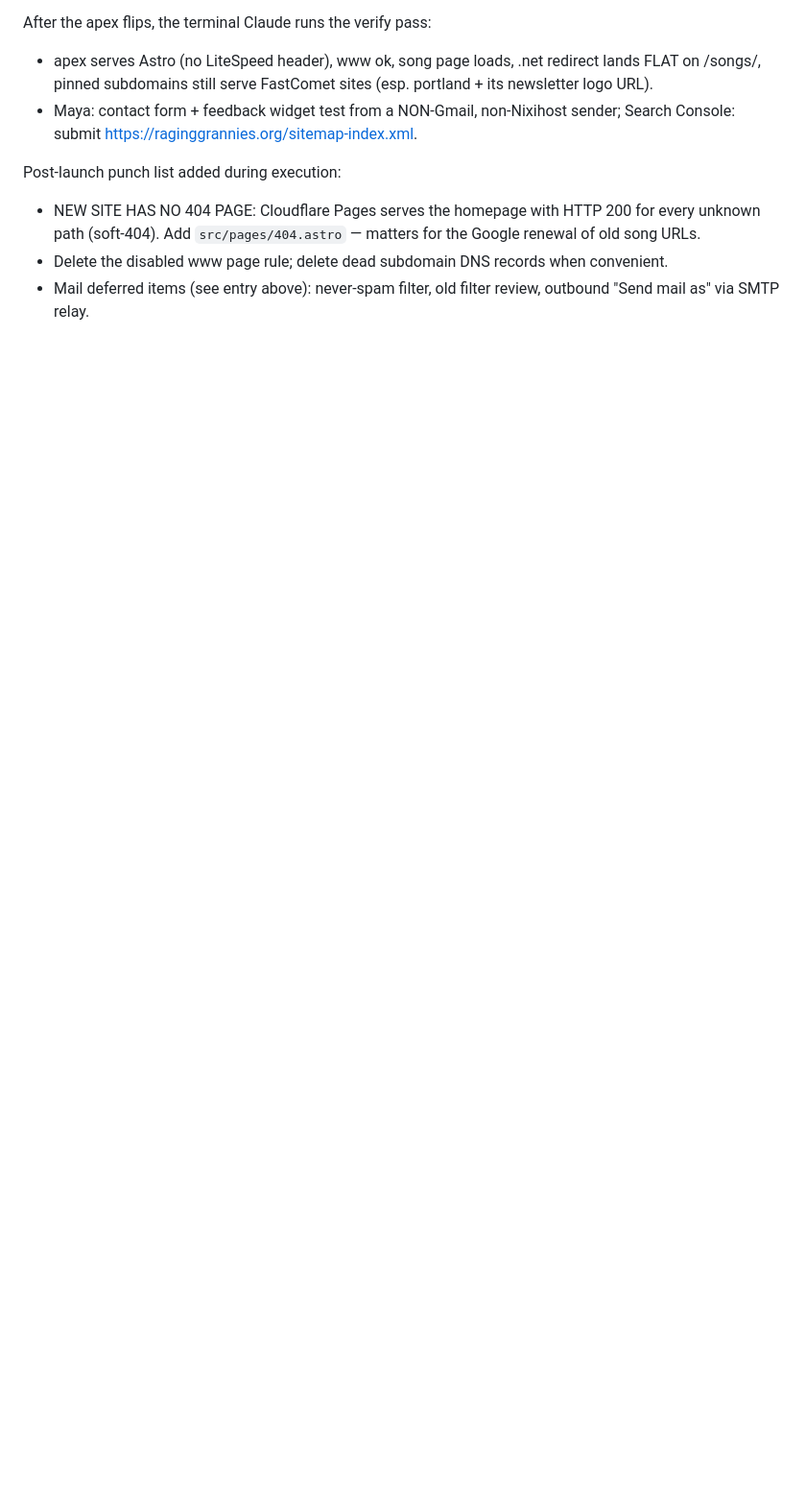
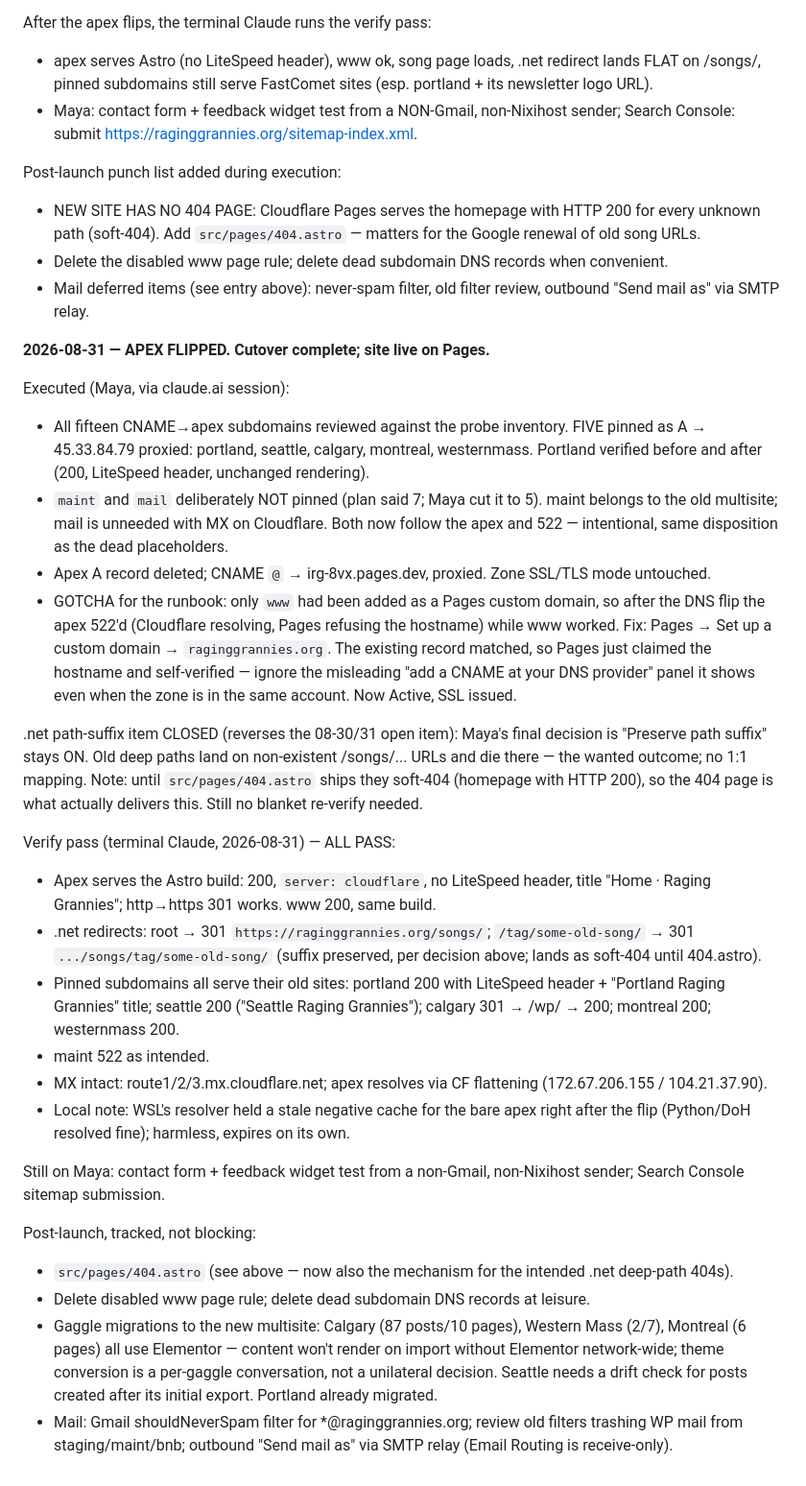
Before and after one commit to stephbairey/irg, a Markdown page: docs/plans/dns-cutover.md, the part around the change. Shown at 96% size. GitHub-like rendering; blank space fills up the shorter version.

Commit message:
docs(launch): DNS cutover COMPLETE 2026-08-31 — apex live on Pages, verify pass green (D068)
Co-Authored-By: Claude Fable 5 <noreply@anthropic.com>
Claude-Session: https://claude.ai/code/session_01P8YvJADcidyoxuU379EtqJ

```diff
--- a/docs/plans/dns-cutover.md
+++ b/docs/plans/dns-cutover.md
@@ -183,3 +183,67 @@ Post-launch punch list added during execution:
   when convenient.
 - Mail deferred items (see entry above): never-spam filter, old filter
   review, outbound "Send mail as" via SMTP relay.
+
+**2026-08-31 — APEX FLIPPED. Cutover complete; site live on Pages.**
+
+Executed (Maya, via claude.ai session):
+- All fifteen CNAME→apex subdomains reviewed against the probe
+  inventory. FIVE pinned as A → 45.33.84.79 proxied: portland, seattle,
+  calgary, montreal, westernmass. Portland verified before and after
+  (200, LiteSpeed header, unchanged rendering).
+- `maint` and `mail` deliberately NOT pinned (plan said 7; Maya cut it
+  to 5). maint belongs to the old multisite; mail is unneeded with MX
+  on Cloudflare. Both now follow the apex and 522 — intentional, same
+  disposition as the dead placeholders.
+- Apex A record deleted; CNAME `@` → irg-8vx.pages.dev, proxied. Zone
+  SSL/TLS mode untouched.
+- GOTCHA for the runbook: only `www` had been added as a Pages custom
+  domain, so after the DNS flip the apex 522'd (Cloudflare resolving,
+  Pages refusing the hostname) while www worked. Fix: Pages → Set up a
+  custom domain → `raginggrannies.org`. The existing record matched, so
+  Pages just claimed the hostname and self-verified — ignore the
+  misleading "add a CNAME at your DNS provider" panel it shows even
+  when the zone is in the same account. Now Active, SSL issued.
+
+.net path-suffix item CLOSED (reverses the 08-30/31 open item): Maya's
+final decision is "Preserve path suffix" stays ON. Old deep paths land
+on non-existent /songs/... URLs and die there — the wanted outcome; no
+1:1 mapping. Note: until `src/pages/404.astro` ships they soft-404
+(homepage with HTTP 200), so the 404 page is what actually delivers
+this. Still no blanket re-verify needed.
+
+Verify pass (terminal Claude, 2026-08-31) — ALL PASS:
+- Apex serves the Astro build: 200, `server: cloudflare`, no LiteSpeed
+  header, title "Home · Raging Grannies"; http→https 301 works. www
+  200, same build.
+- .net redirects: root → 301 `https://raginggrannies.org/songs/`;
+  `/tag/some-old-song/` → 301 `.../songs/tag/some-old-song/` (suffix
+  preserved, per decision above; lands as soft-404 until 404.astro).
+- Pinned subdomains all serve their old sites: portland 200 with
+  LiteSpeed header + "Portland Raging Grannies" title; seattle 200
+  ("Seattle Raging Grannies"); calgary 301 → /wp/ → 200; montreal 200;
+  westernmass 200.
+- maint 522 as intended.
+- MX intact: route1/2/3.mx.cloudflare.net; apex resolves via CF
+  flattening (172.67.206.155 / 104.21.37.90).
+- Local note: WSL's resolver held a stale negative cache for the bare
+  apex right after the flip (Python/DoH resolved fine); harmless,
+  expires on its own.
+
+Still on Maya: contact form + feedback widget test from a non-Gmail,
+non-Nixihost sender; Search Console sitemap submission.
+
+Post-launch, tracked, not blocking:
+- `src/pages/404.astro` (see above — now also the mechanism for the
+  intended .net deep-path 404s).
+- Delete disabled www page rule; delete dead subdomain DNS records at
+  leisure.
+- Gaggle migrations to the new multisite: Calgary (87 posts/10 pages),
+  Western Mass (2/7), Montreal (6 pages) all use Elementor — content
+  won't render on import without Elementor network-wide; theme
+  conversion is a per-gaggle conversation, not a unilateral decision.
+  Seattle needs a drift check for posts created after its initial
+  export. Portland already migrated.
+- Mail: Gmail shouldNeverSpam filter for *@raginggrannies.org; review
+  old filters trashing WP mail from staging/maint/bnb; outbound "Send
+  mail as" via SMTP relay (Email Routing is receive-only).
```
